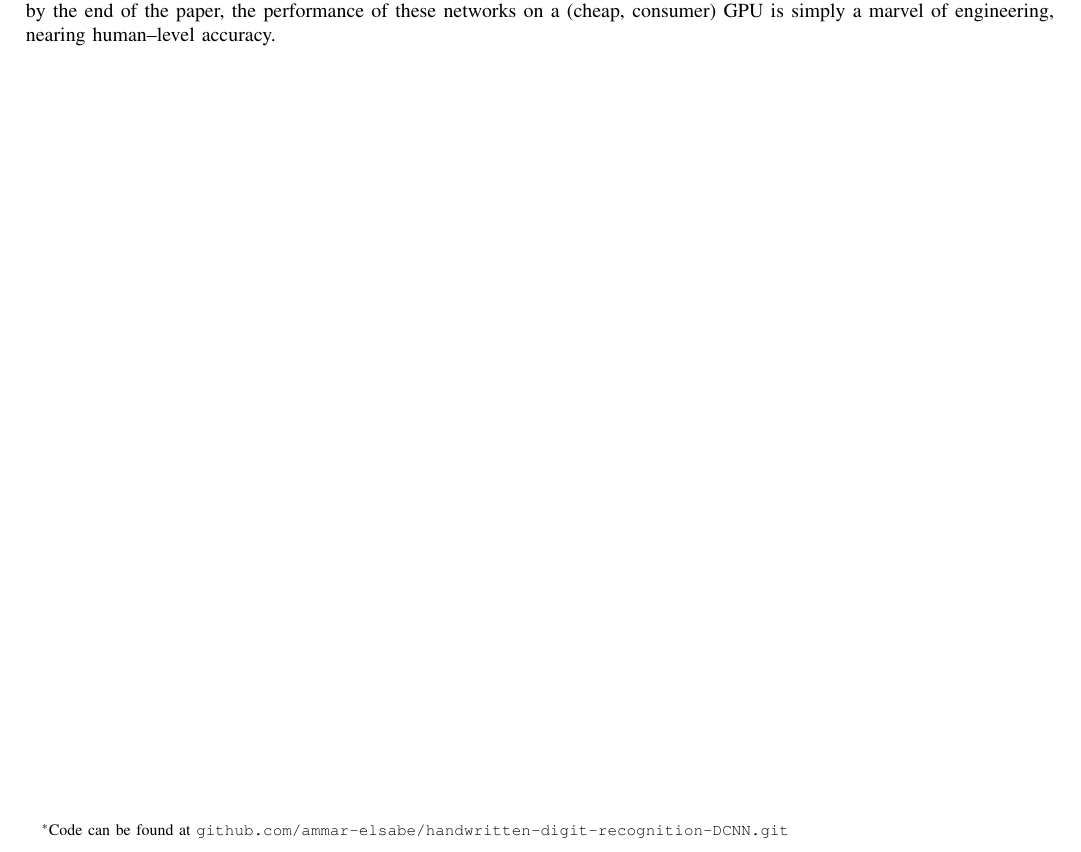
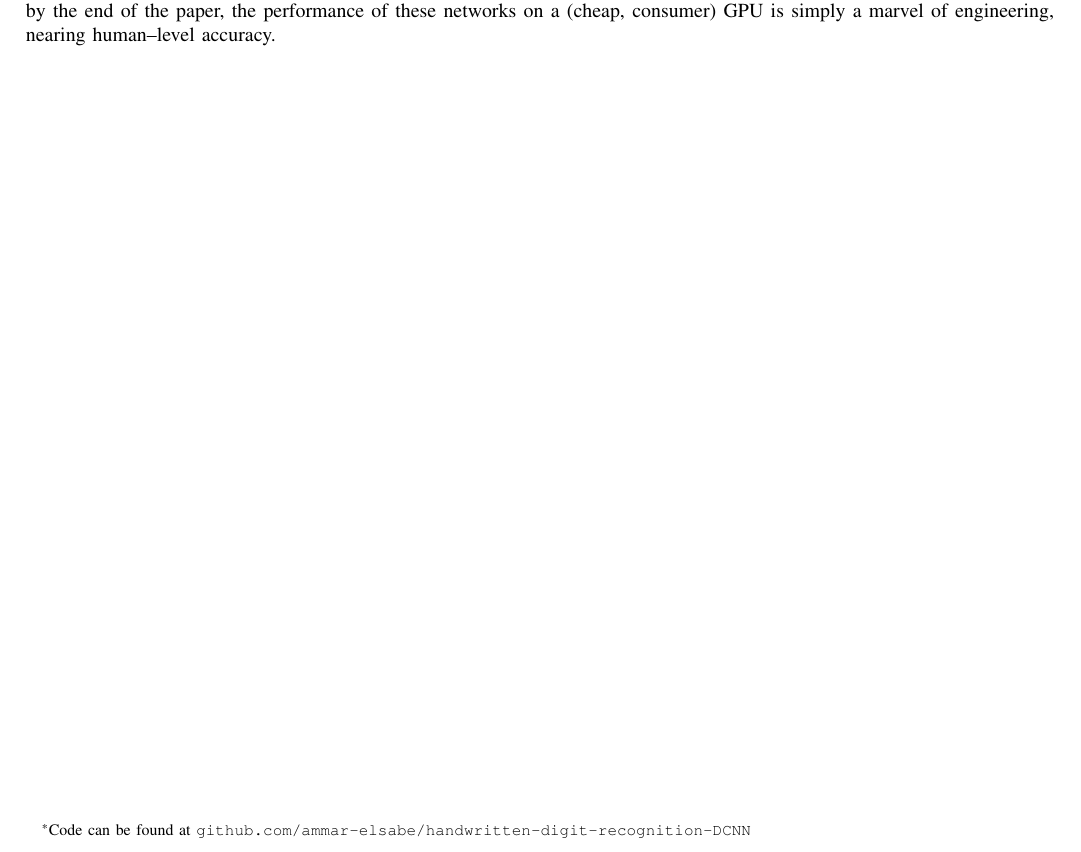
Before and after one commit to ammar-elsabe/handwritten-digit-recognition-DCNN, a LaTeX paper (paper/paper.tex): part of page 1 of 18, cut so that both start at the same text. Compiled offline with pdfLaTeX.

Commit message:
more minor fixes

```diff
--- a/paper/paper.tex
+++ b/paper/paper.tex
@@ -71,7 +71,7 @@
     \textbf{Abstract}
 \end{center}
     A Convolutional Neural Network (CNN) is a powerful tool for image classification.\@ However, despite existing since the late 1980s, they have been majorly dormant until the mid-2000s, which is when computing power and large databases of labeled data started becoming more accessible thanks to GPU technology and the internet, respectively.\@ This paper pits the use of a Deep Convolutional Neural Network (DCNN) against the MNIST database of handwritten digit images, and as will be seen by the end of the paper, the performance of these networks on a (cheap, consumer) GPU is simply a marvel of engineering, nearing human--level accuracy.
-\footnotetext[1]{Code can be found at \href{https://github.com/ammar-elsabe/handwritten-digit-recognition-DCNN.git}{\texttt{github.com/ammar-elsabe/handwritten-digit-recognition-DCNN.git}}}
+\footnotetext[1]{Code can be found at \href{https://github.com/ammar-elsabe/handwritten-digit-recognition-DCNN}{\texttt{github.com/ammar-elsabe/handwritten-digit-recognition-DCNN}}}
 
 \twocolumn
 
```
